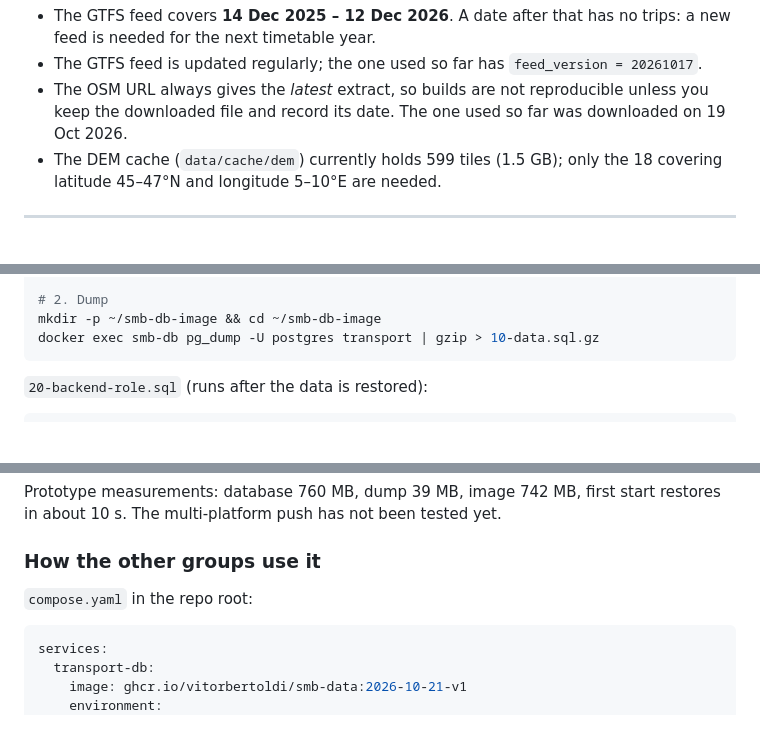
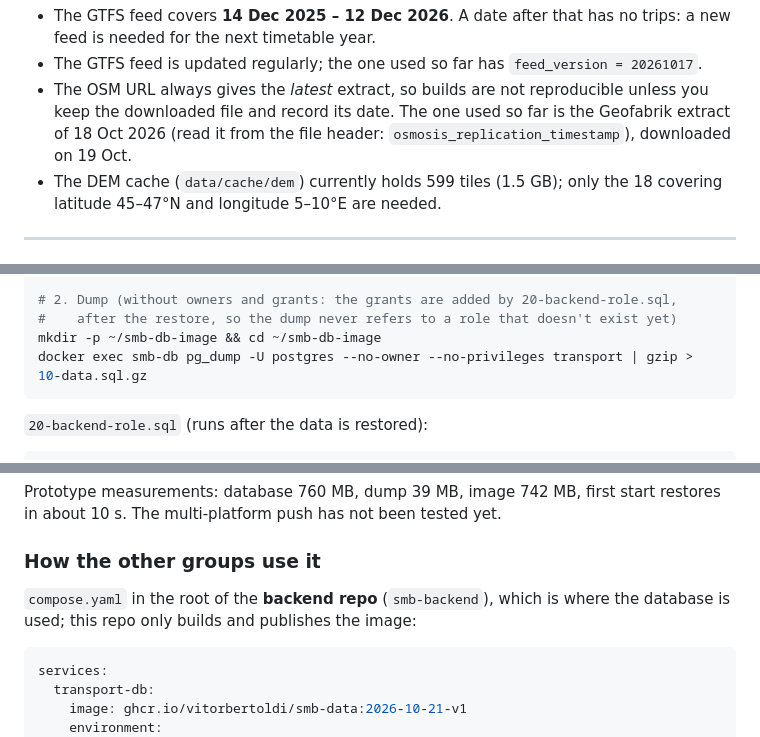
Before and after one commit to VitorBertoldi/swiss-music-box, a Markdown page: docs/data-group-guide.md, 3 parts joined by grey strips. GitHub-like rendering; blank space fills up the shorter version.

````diff
--- a/docs/data-group-guide.md
+++ b/docs/data-group-guide.md
@@ -71,7 +71,9 @@ never change.
   is needed for the next timetable year.
 - The GTFS feed is updated regularly; the one used so far has `feed_version = 20261017`.
 - The OSM URL always gives the *latest* extract, so builds are not reproducible unless you keep
-  the downloaded file and record its date. The one used so far was downloaded on 19 Oct 2026.
+  the downloaded file and record its date. The one used so far is the Geofabrik extract of
+  18 Oct 2026 (read it from the file header: `osmosis_replication_timestamp`), downloaded on
+  19 Oct.
 - The DEM cache (`data/cache/dem`) currently holds 599 tiles (1.5 GB); only the 18 covering
   latitude 45–47°N and longitude 5–10°E are needed.
 
@@ -445,7 +447,8 @@ docker exec smb-db psql -U postgres -d transport -c \
 
-# 2. Dump
+# 2. Dump (without owners and grants: the grants are added by 20-backend-role.sql,
+#    after the restore, so the dump never refers to a role that doesn't exist yet)
 mkdir -p ~/smb-db-image && cd ~/smb-db-image
-docker exec smb-db pg_dump -U postgres transport | gzip > 10-data.sql.gz
+docker exec smb-db pg_dump -U postgres --no-owner --no-privileges transport | gzip > 10-data.sql.gz
 ```
 
 `20-backend-role.sql` (runs after the data is restored):
@@ -480,7 +483,8 @@ Prototype measurements: database 760 MB, dump 39 MB, image 742 MB, first start r
 
 ### How the other groups use it
 
-`compose.yaml` in the repo root:
+`compose.yaml` in the root of the **backend repo** (`smb-backend`), which is where the database is
+used; this repo only builds and publishes the image:
 
 ```yaml
 services:
````
Also changed, not shown: other parts of docs/data-group-guide.md (+3 -3 lines), docs/domain-model.md (+3 -1 lines).
